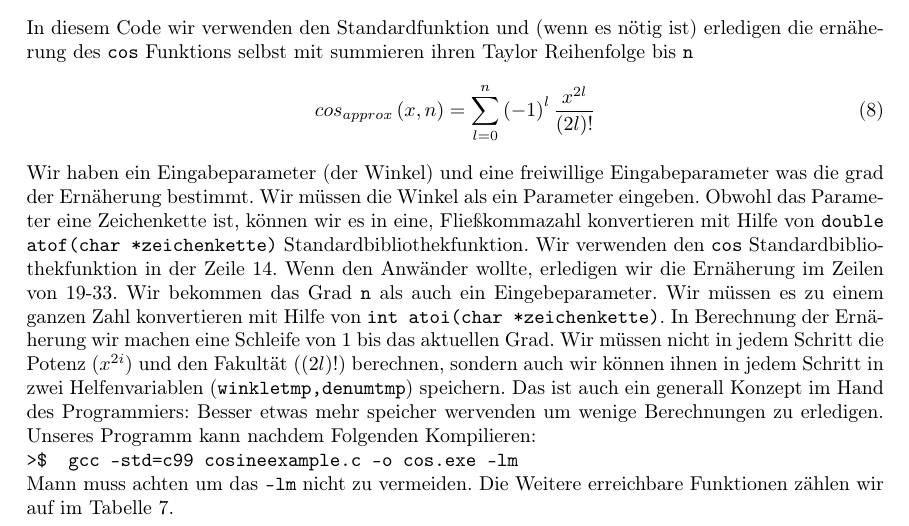
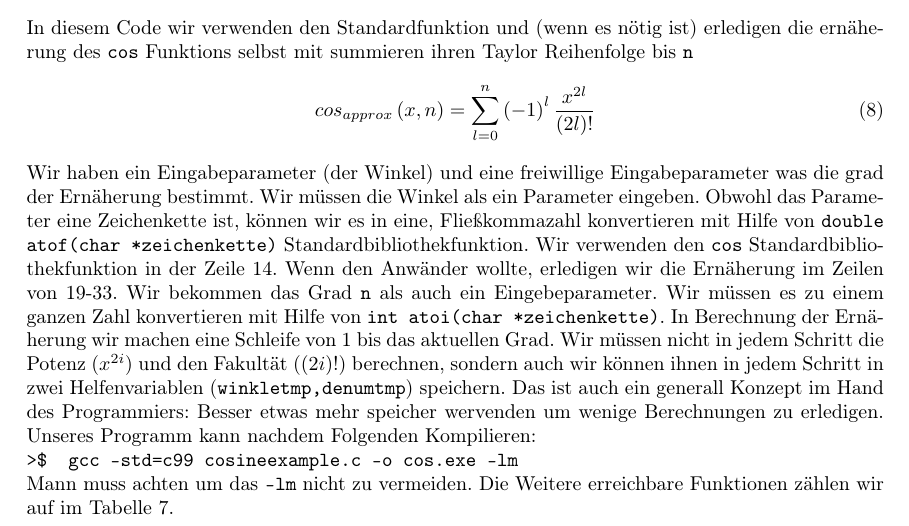
Before and after one commit to pittlerf/ckurs2017, a LaTeX document (programmierkurs_fpcu.tex, which reads standartbibliothek.tex): part of page 36 of 72, cut so that both start at the same text. Compiled offline with LaTeX, dvips and Ghostscript.

Commit message:
small bugs

```diff
--- a/standartbibliothek.tex
+++ b/standartbibliothek.tex
@@ -66,7 +66,7 @@ den Anwänder wollte, erledigen wir die Ernäherung im Zeilen von 19-33. Wir bek
 das Grad \texttt{n} als auch ein Eingebeparameter. Wir müssen es zu einem ganzen
 Zahl konvertieren mit Hilfe von \texttt{int atoi(char *zeichenkette)}. In Berechnung der Ernäherung wir machen
 eine Schleife von 1 bis das aktuellen Grad. Wir müssen nicht in jedem Schritt die
-Potenz ($x^{2i}$) und den Fakultät ($(2l)!$) berechnen, sondern auch wir können
+Potenz ($x^{2i}$) und den Fakultät ($(2i)!$) berechnen, sondern auch wir können
 ihnen in jedem Schritt in zwei Helfenvariablen (\texttt{winkletmp,denumtmp}) speichern.
 Das ist auch ein generall Konzept im Hand des Programmiers: Besser etwas mehr speicher
 wervenden um wenige Berechnungen zu erledigen.
```
